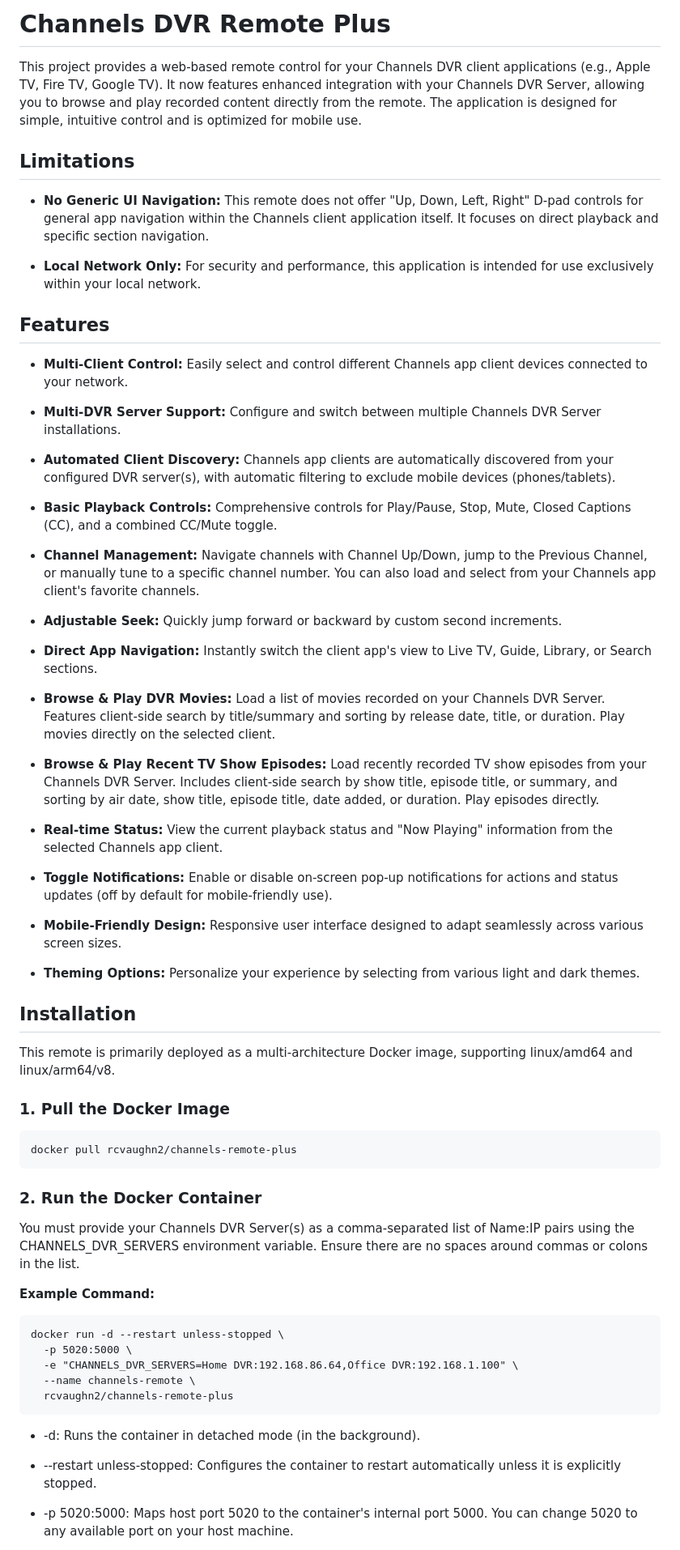
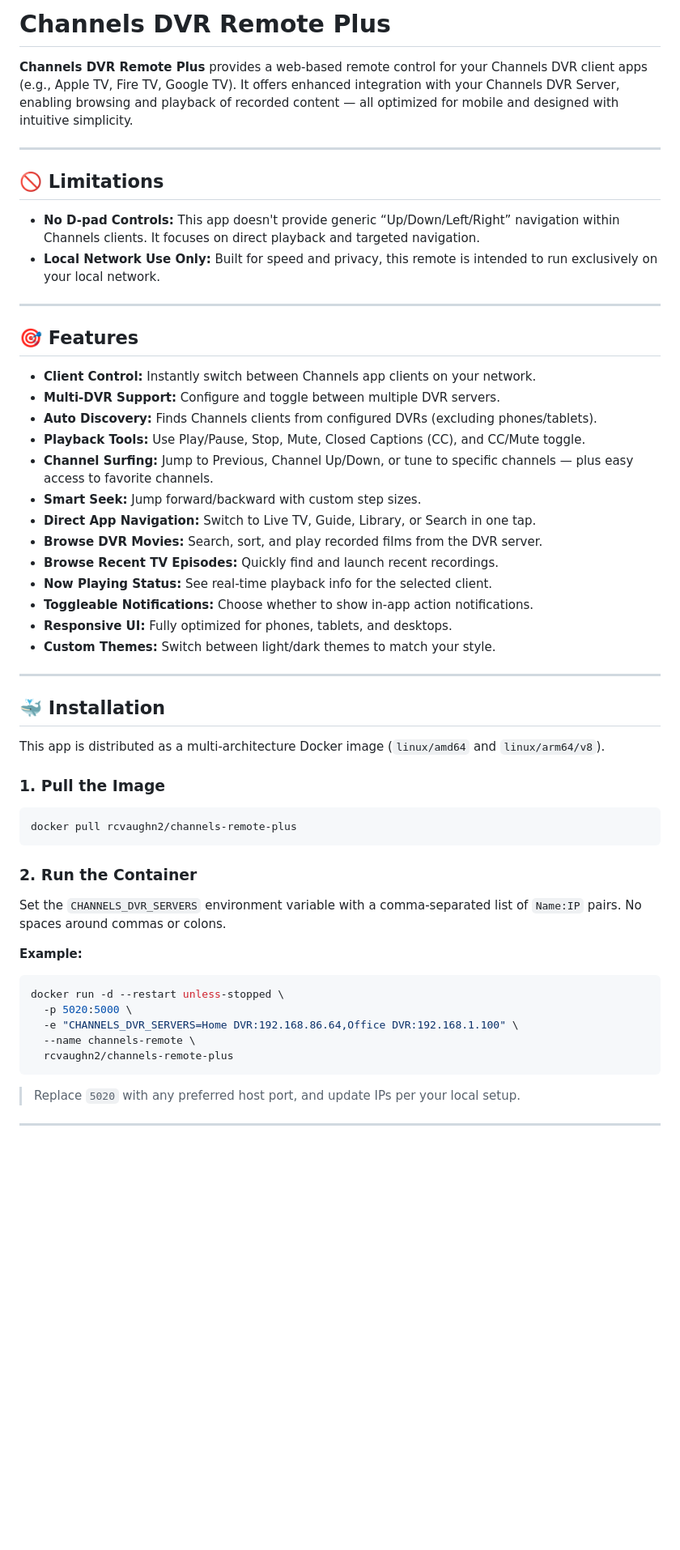
Before and after one commit to nuken/channels-app-remote-plus, a Markdown page: README.md, the part around one of its changes. Shown at 81% size. Rendered like a GitHub page; blank space fills up the shorter version.

````diff
--- a/README.md
+++ b/README.md
@@ -1,64 +1,57 @@
-# Channels DVR Remote Plus
+# **Channels DVR Remote Plus**
 
-This project provides a web-based remote control for your Channels DVR client applications (e.g., Apple TV, Fire TV, Google TV). It now features enhanced integration with your Channels DVR Server, allowing you to browse and play recorded content directly from the remote. The application is designed for simple, intuitive control and is optimized for mobile use.
+**Channels DVR Remote Plus** provides a web-based remote control for your Channels DVR client apps (e.g., Apple TV, Fire TV, Google TV). It offers enhanced integration with your Channels DVR Server, enabling browsing and playback of recorded content — all optimized for mobile and designed with intuitive simplicity.
 
-## **Limitations**
+---
 
-- **No Generic UI Navigation:** This remote does not offer "Up, Down, Left, Right" D-pad controls for general app navigation within the Channels client application itself. It focuses on direct playback and specific section navigation.
+## 🚫 Limitations
 
-- **Local Network Only:** For security and performance, this application is intended for use exclusively within your local network.
+- **No D-pad Controls:** This app doesn't provide generic “Up/Down/Left/Right” navigation within Channels clients. It focuses on direct playback and targeted navigation.
+- **Local Network Use Only:** Built for speed and privacy, this remote is intended to run exclusively on your local network.
 
-## **Features**
+---
 
-- **Multi-Client Control:** Easily select and control different Channels app client devices connected to your network.
+## 🎯 Features
 
-- **Multi-DVR Server Support:** Configure and switch between multiple Channels DVR Server installations.
+- **Client Control:** Instantly switch between Channels app clients on your network.
+- **Multi-DVR Support:** Configure and toggle between multiple DVR servers.
+- **Auto Discovery:** Finds Channels clients from configured DVRs (excluding phones/tablets).
+- **Playback Tools:** Use Play/Pause, Stop, Mute, Closed Captions (CC), and CC/Mute toggle.
+- **Channel Surfing:** Jump to Previous, Channel Up/Down, or tune to specific channels — plus easy access to favorite channels.
+- **Smart Seek:** Jump forward/backward with custom step sizes.
+- **Direct App Navigation:** Switch to Live TV, Guide, Library, or Search in one tap.
+- **Browse DVR Movies:** Search, sort, and play recorded films from the DVR server.
+- **Browse Recent TV Episodes:** Quickly find and launch recent recordings.
+- **Now Playing Status:** See real-time playback info for the selected client.
+- **Toggleable Notifications:** Choose whether to show in-app action notifications.
+- **Responsive UI:** Fully optimized for phones, tablets, and desktops.
+- **Custom Themes:** Switch between light/dark themes to match your style.
 
-- **Automated Client Discovery:** Channels app clients are automatically discovered from your configured DVR server(s), with automatic filtering to exclude mobile devices (phones/tablets).
+---
 
-- **Basic Playback Controls:** Comprehensive controls for Play/Pause, Stop, Mute, Closed Captions (CC), and a combined CC/Mute toggle.
+## 🐳 Installation
 
-- **Channel Management:** Navigate channels with Channel Up/Down, jump to the Previous Channel, or manually tune to a specific channel number. You can also load and select from your Channels app client's favorite channels.
+This app is distributed as a multi-architecture Docker image (`linux/amd64` and `linux/arm64/v8`).
 
-- **Adjustable Seek:** Quickly jump forward or backward by custom second increments.
-
-- **Direct App Navigation:** Instantly switch the client app's view to Live TV, Guide, Library, or Search sections.
-
-- **Browse & Play DVR Movies:** Load a list of movies recorded on your Channels DVR Server. Features client-side search by title/summary and sorting by release date, title, or duration. Play movies directly on the selected client.
-
-- **Browse & Play Recent TV Show Episodes:** Load recently recorded TV show episodes from your Channels DVR Server. Includes client-side search by show title, episode title, or summary, and sorting by air date, show title, episode title, date added, or duration. Play episodes directly.
-
-- **Real-time Status:** View the current playback status and "Now Playing" information from the selected Channels app client.
-
-- **Toggle Notifications:** Enable or disable on-screen pop-up notifications for actions and status updates (off by default for mobile-friendly use).
-
-- **Mobile-Friendly Design:** Responsive user interface designed to adapt seamlessly across various screen sizes.
-
-- **Theming Options:** Personalize your experience by selecting from various light and dark themes.
-
-## **Installation**
-
-This remote is primarily deployed as a multi-architecture Docker image, supporting linux/amd64 and linux/arm64/v8.
-
-### **1. Pull the Docker Image**
-```
+### 1. Pull the Image
+```bash
 docker pull rcvaughn2/channels-remote-plus
 ```
-### **2. Run the Docker Container**
 
-You must provide your Channels DVR Server(s) as a comma-separated list of Name:IP pairs using the CHANNELS_DVR_SERVERS environment variable. Ensure there are no spaces around commas or colons in the list.
+### 2. Run the Container
 
-**Example Command:**
-```
+Set the `CHANNELS_DVR_SERVERS` environment variable with a comma-separated list of `Name:IP` pairs. No spaces around commas or colons.
+
+**Example:**
+```bash
 docker run -d --restart unless-stopped \
   -p 5020:5000 \
   -e "CHANNELS_DVR_SERVERS=Home DVR:192.168.86.64,Office DVR:192.168.1.100" \
   --name channels-remote \
   rcvaughn2/channels-remote-plus
 ```
-- -d: Runs the container in detached mode (in the background).
 
-- --restart unless-stopped: Configures the container to restart automatically unless it is explicitly stopped.
+> Replace `5020` with any preferred host port, and update IPs per your local setup.
 
-- -p 5020:5000: Maps host port 5020 to the container's internal port 5000. You can change 5020 to any available port on your host machine.
+---
 
````
Also changed, not shown: other parts of README.md (+22 -27 lines).
